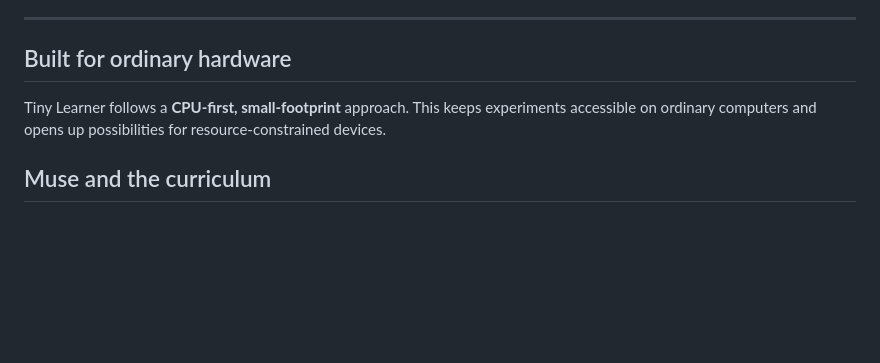
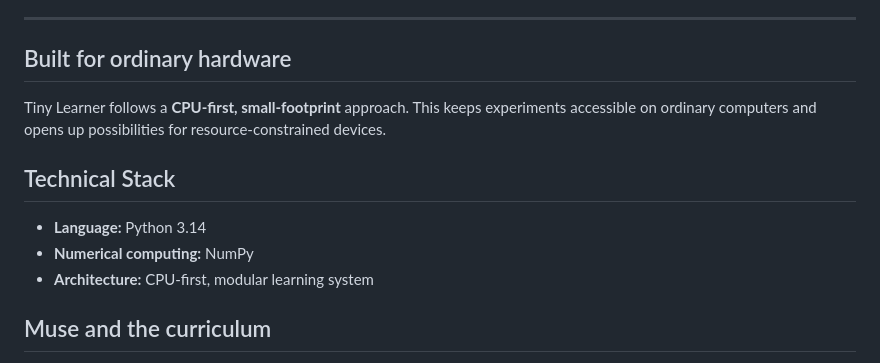
Before and after one commit to mira-takeda/tiny-learner, a Markdown page: README.md, the part around the change. Drawn GitHub-style; blank space fills up the shorter version.

Commit message:
Add concise technical stack to README

```diff
--- a/README.md
+++ b/README.md
@@ -148,6 +148,12 @@ Scaling might mean more than increasing the number of parameters. It could also
 
 Tiny Learner follows a **CPU-first, small-footprint** approach. This keeps experiments accessible on ordinary computers and opens up possibilities for resource-constrained devices.
 
+## Technical Stack
+
+- **Language:** Python 3.14
+- **Numerical computing:** NumPy
+- **Architecture:** CPU-first, modular learning system
+
 ## Muse and the curriculum
 
 Meta Muse contributes to the development of learning challenges and experimental curricula. Tiny Learner is the system whose skill acquisition, retention, and transfer are studied.
```
